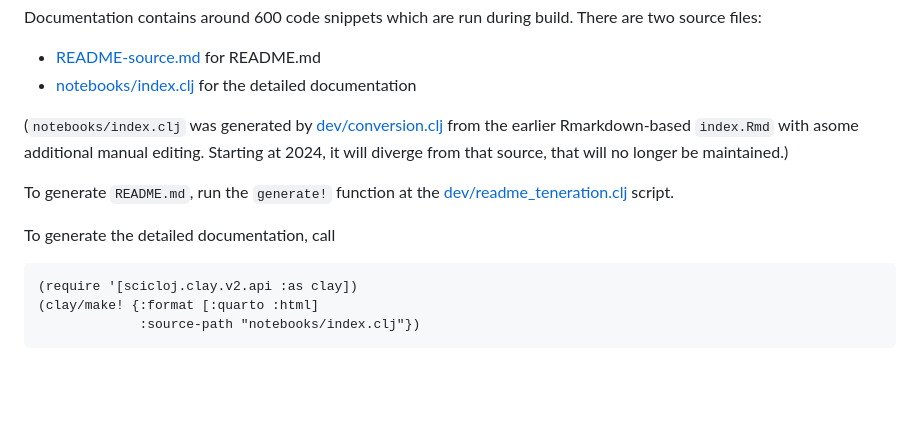
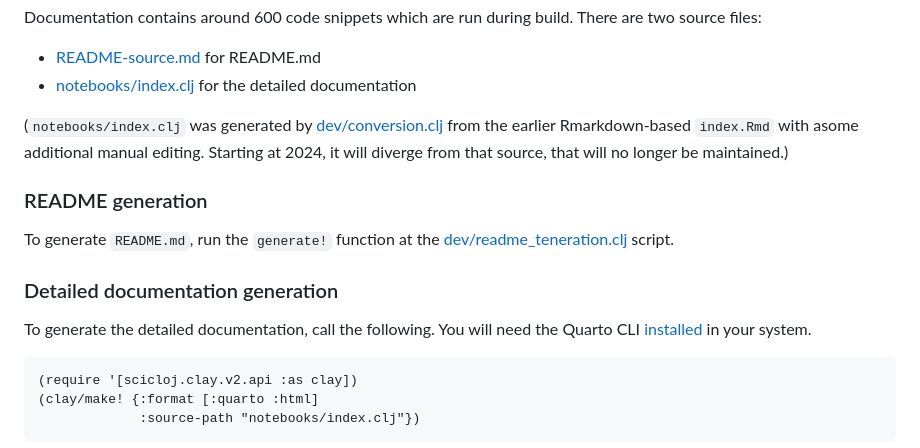
Before and after one commit to scicloj/tablecloth, a Markdown page: README-source.md, the part around the change. Drawn GitHub-style; blank space fills up the shorter version.

Commit message:
README minor updates

````diff
--- a/README-source.md
+++ b/README-source.md
@@ -81,9 +81,13 @@ Documentation contains around 600 code snippets which are run during build. Ther
 
 (`notebooks/index.clj` was generated by [dev/conversion.clj](dev/conversion.clj) from the earlier Rmarkdown-based `index.Rmd` with asome additional manual editing. Starting at 2024, it will diverge from that source, that will no longer be maintained.)
 
+### README generation
+
 To generate `README.md`, run the `generate!` function at the [dev/readme_teneration.clj](./dev/readme_teneration.clj) script.
 
-To generate the detailed documentation, call
+### Detailed documentation generation
+
+To generate the detailed documentation, call the following. You will need the Quarto CLI [installed](https://quarto.org/docs/get-started/) in your system.
 
 ```{clojure eval=FALSE}
 (require '[scicloj.clay.v2.api :as clay])
````
Also changed, not shown: 1 other file.
